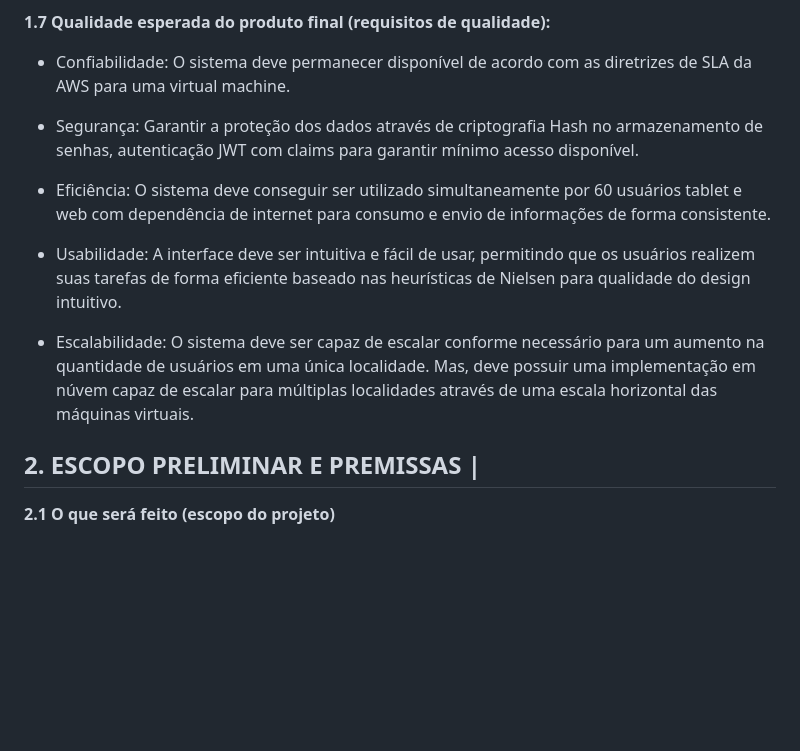
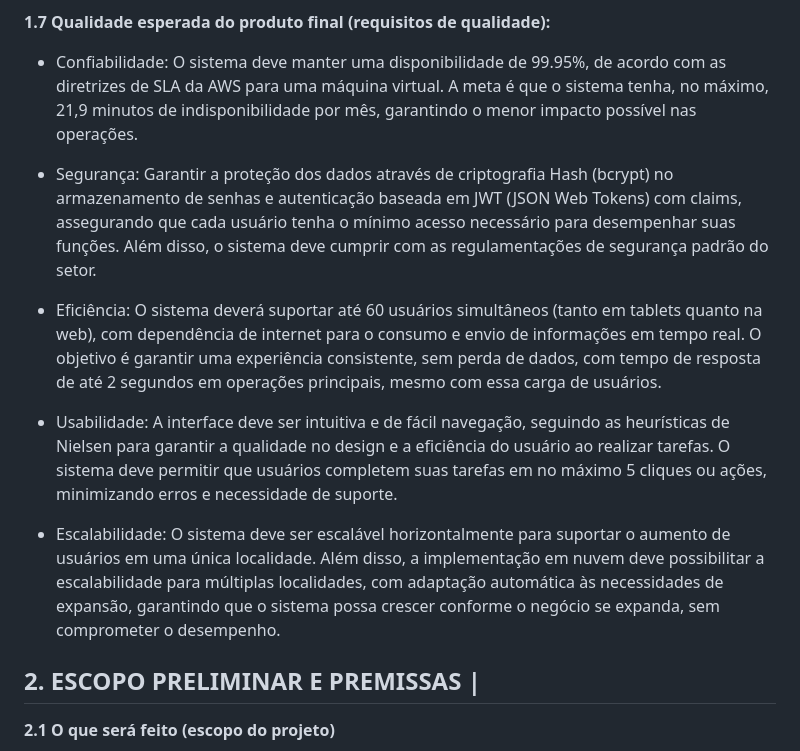
Before and after one commit to eduardobandeiramg/mrp, a Markdown page: assets/management/termo_de_abertura_do_projeto.md, the part around the change. Drawn GitHub-style; blank space fills up the shorter version.

Commit message:
#79 incluindo quantificação na seção 1.7 TAP

```diff
--- a/assets/management/termo_de_abertura_do_projeto.md
+++ b/assets/management/termo_de_abertura_do_projeto.md
@@ -56,15 +56,15 @@ A implementação do sistema MRP é justificada pelos significativos benefícios
 
 **1.7 Qualidade esperada do produto final (requisitos de qualidade):**
 
-* Confiabilidade: O sistema deve permanecer disponível de acordo com as diretrizes de SLA da AWS para uma virtual machine.
+* Confiabilidade: O sistema deve manter uma disponibilidade de 99.95%, de acordo com as diretrizes de SLA da AWS para uma máquina virtual. A meta é que o sistema tenha, no máximo, 21,9 minutos de indisponibilidade por mês, garantindo o menor impacto possível nas operações.
 
-* Segurança: Garantir a proteção dos dados através de criptografia Hash no armazenamento de senhas, autenticação JWT com claims para garantir mínimo acesso disponível.
+* Segurança: Garantir a proteção dos dados através de criptografia Hash (bcrypt) no armazenamento de senhas e autenticação baseada em JWT (JSON Web Tokens) com claims, assegurando que cada usuário tenha o mínimo acesso necessário para desempenhar suas funções. Além disso, o sistema deve cumprir com as regulamentações de segurança padrão do setor.
 
-* Eficiência: O sistema deve conseguir ser utilizado simultaneamente por 60 usuários tablet e web com dependência de internet para consumo e envio de informações de forma consistente.
+* Eficiência: O sistema deverá suportar até 60 usuários simultâneos (tanto em tablets quanto na web), com dependência de internet para o consumo e envio de informações em tempo real. O objetivo é garantir uma experiência consistente, sem perda de dados, com tempo de resposta de até 2 segundos em operações principais, mesmo com essa carga de usuários.
 
-* Usabilidade: A interface deve ser intuitiva e fácil de usar, permitindo que os usuários realizem suas tarefas de forma eficiente baseado nas heurísticas de Nielsen para qualidade do design intuitivo.
+* Usabilidade: A interface deve ser intuitiva e de fácil navegação, seguindo as heurísticas de Nielsen para garantir a qualidade no design e a eficiência do usuário ao realizar tarefas. O sistema deve permitir que usuários completem suas tarefas em no máximo 5 cliques ou ações, minimizando erros e necessidade de suporte.
 
-* Escalabilidade: O sistema deve ser capaz de escalar conforme necessário para um aumento na quantidade de usuários em uma única localidade. Mas, deve possuir uma implementação em núvem capaz de escalar para múltiplas localidades através de uma escala horizontal das máquinas virtuais.
+* Escalabilidade: O sistema deve ser escalável horizontalmente para suportar o aumento de usuários em uma única localidade. Além disso, a implementação em nuvem deve possibilitar a escalabilidade para múltiplas localidades, com adaptação automática às necessidades de expansão, garantindo que o sistema possa crescer conforme o negócio se expanda, sem comprometer o desempenho.
 
 ## **2. ESCOPO PRELIMINAR E PREMISSAS** |
 
```
